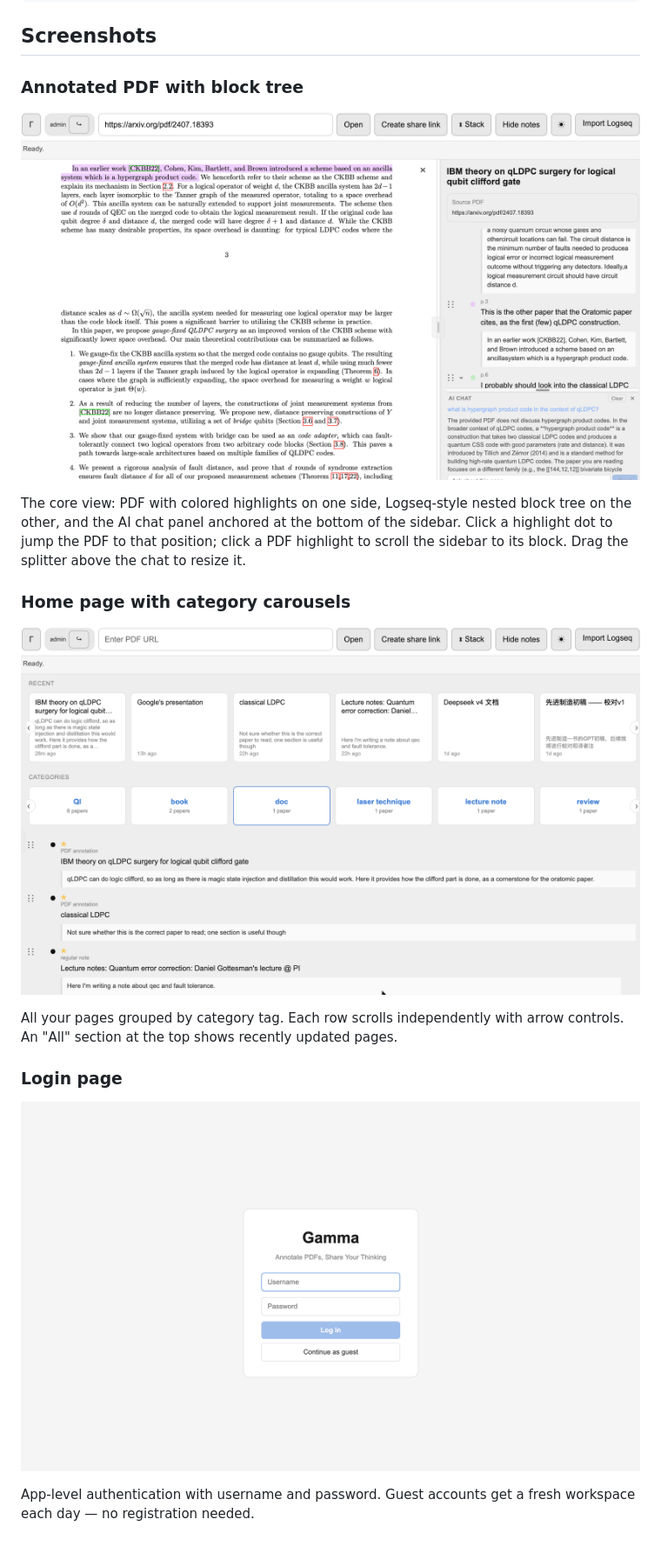
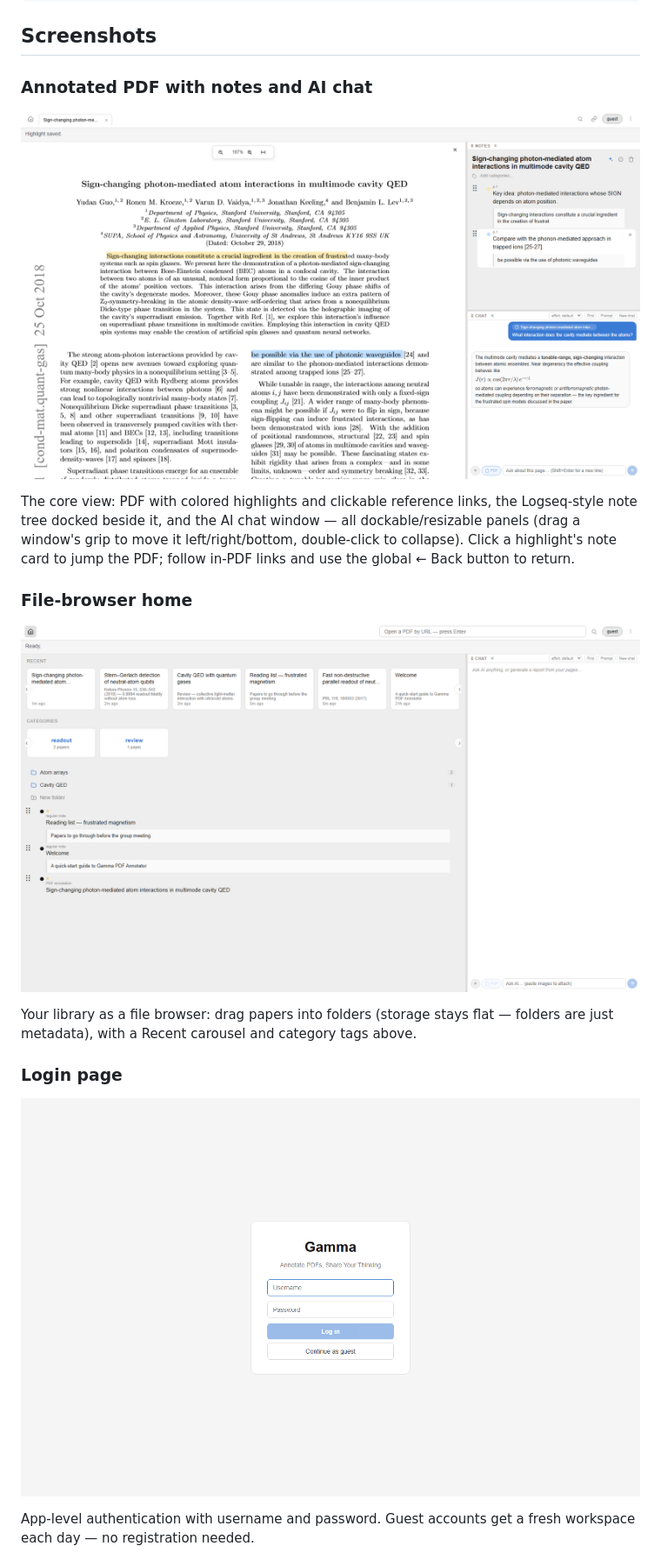
Before and after one commit to amogadget/Gamma, a Markdown page: README.md, the part around one of its changes. Shown at 87% size. Drawn GitHub-style; pictures changed too: docs/screenshots/01-annotated-pdf.png, docs/screenshots/02-home-carousels.png, docs/screenshots/03-login.png.

```diff
--- a/README.md
+++ b/README.md
@@ -53,11 +53,11 @@ docker exec gamma python manage.py list-users
 
 ## Screenshots
 
-### Annotated PDF with block tree
+### Annotated PDF with notes and AI chat
 
 ![Annotated PDF with block tree and AI chat](./docs/screenshots/01-annotated-pdf.png)
 
-The core view: PDF with colored highlights on one side, Logseq-style nested block tree on the other, and the AI chat panel anchored at the bottom of the sidebar. Click a highlight dot to jump the PDF to that position; click a PDF highlight to scroll the sidebar to its block. Drag the splitter above the chat to resize it.
+The core view: PDF with colored highlights and clickable reference links, the Logseq-style note tree docked beside it, and the AI chat window — all dockable/resizable panels (drag a window's grip to move it left/right/bottom, double-click to collapse). Click a highlight's note card to jump the PDF; follow in-PDF links and use the global ← Back button to return.
 
-### Home page with category carousels
+### File-browser home
 
@@ -65,5 +65,5 @@ The core view: PDF with colored highlights on one side, Logseq-style nested bloc
 
-All your pages grouped by category tag. Each row scrolls independently with arrow controls. An "All" section at the top shows recently updated pages.
+Your library as a file browser: drag papers into folders (storage stays flat — folders are just metadata), with a Recent carousel and category tags above.
 
 ### Login page
 
```
Also changed, not shown: other parts of README.md (+68 -37 lines), docs/screenshots/04-shared-view.png.
